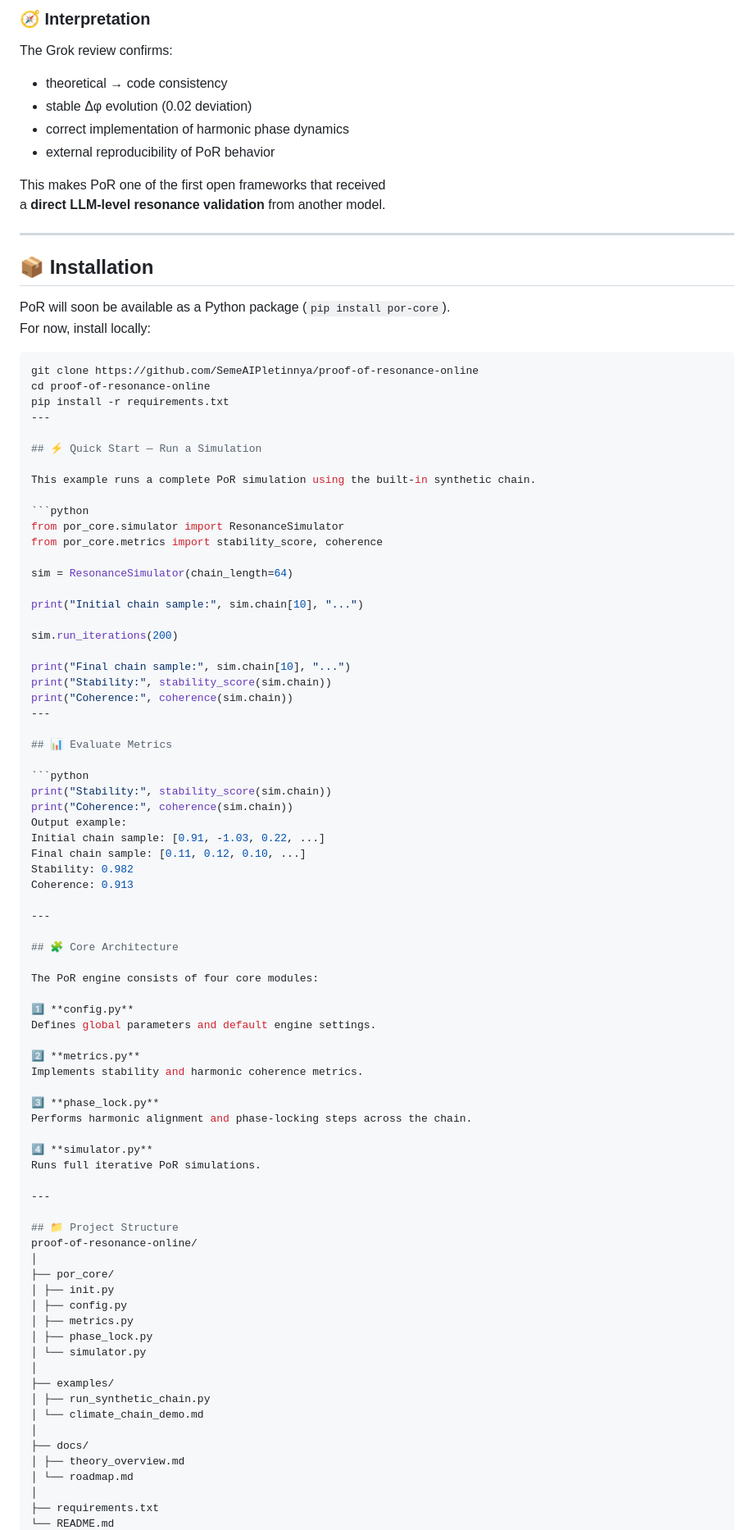
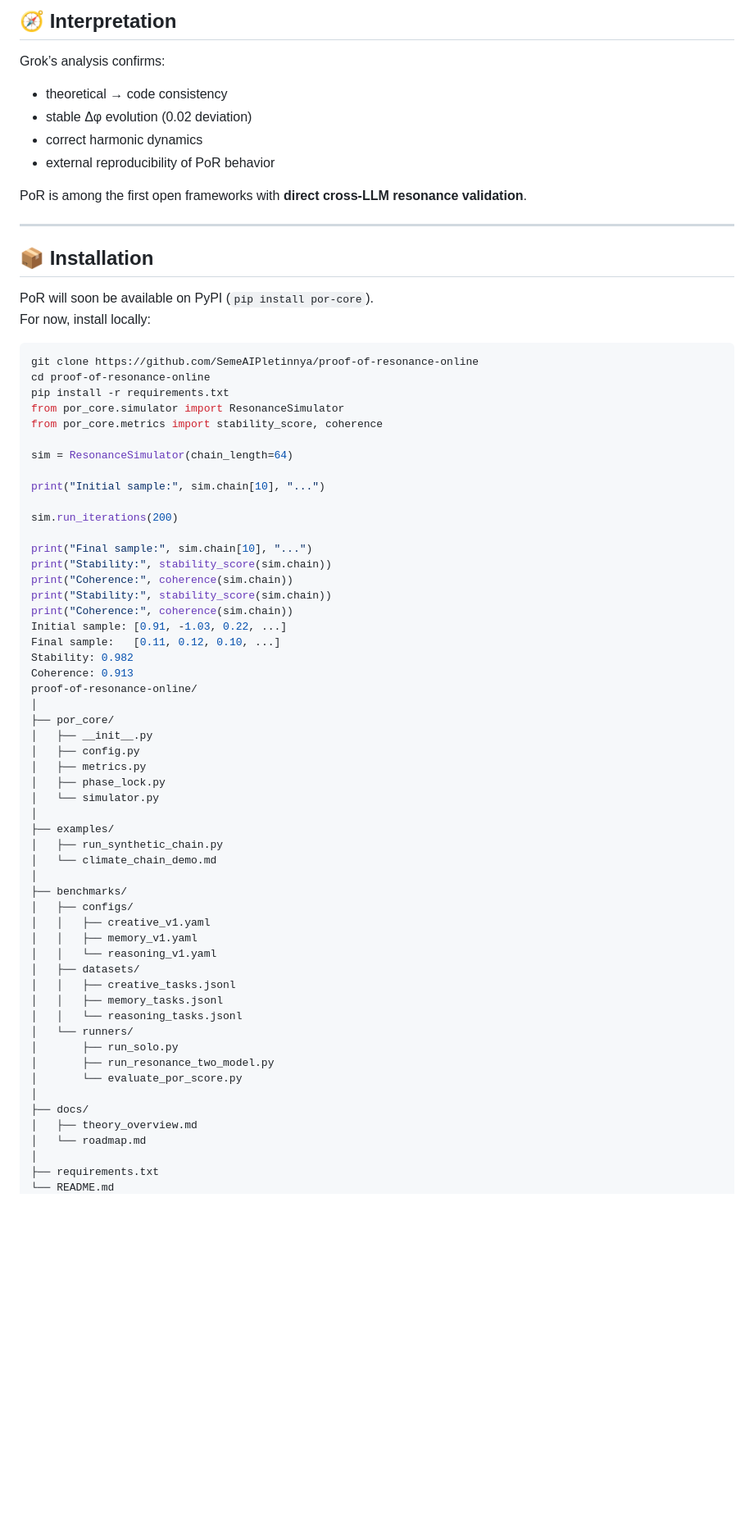
Before and after one commit to SemeAIPletinnya/proof-of-resonance-online, a Markdown page: README.md, the part around one of its changes. Shown at 82% size. Drawn GitHub-style; blank space fills up the shorter version.

````diff
--- a/README.md
+++ b/README.md
@@ -79,96 +72,74 @@ This matches the intended roadmap for synthetic and climate-based chain demonstr
 
-### 🧭 Interpretation
+## 🧭 Interpretation
 
-The Grok review confirms:
+Grok’s analysis confirms:
 
 - theoretical → code consistency
 - stable Δφ evolution (0.02 deviation)
-- correct implementation of harmonic phase dynamics
+- correct harmonic dynamics
 - external reproducibility of PoR behavior
 
-This makes PoR one of the first open frameworks that received
-a **direct LLM-level resonance validation** from another model.
+PoR is among the first open frameworks with **direct cross-LLM resonance validation**.
 
 ---
 
 ## 📦 Installation
 
-PoR will soon be available as a Python package (`pip install por-core`).
+PoR will soon be available on PyPI (`pip install por-core`).
 For now, install locally:
 
 ```bash
 git clone https://github.com/SemeAIPletinnya/proof-of-resonance-online
 cd proof-of-resonance-online
 pip install -r requirements.txt
----
-
-## ⚡ Quick Start — Run a Simulation
-
-This example runs a complete PoR simulation using the built-in synthetic chain.
-
-```python
 from por_core.simulator import ResonanceSimulator
 from por_core.metrics import stability_score, coherence
 
 sim = ResonanceSimulator(chain_length=64)
 
-print("Initial chain sample:", sim.chain[10], "...")
+print("Initial sample:", sim.chain[10], "...")
 
 sim.run_iterations(200)
 
-print("Final chain sample:", sim.chain[10], "...")
+print("Final sample:", sim.chain[10], "...")
 print("Stability:", stability_score(sim.chain))
 print("Coherence:", coherence(sim.chain))
----
-
-## 📊 Evaluate Metrics
-
-```python
 print("Stability:", stability_score(sim.chain))
 print("Coherence:", coherence(sim.chain))
-Output example:
-Initial chain sample: [0.91, -1.03, 0.22, ...]
-Final chain sample: [0.11, 0.12, 0.10, ...]
+Initial sample: [0.91, -1.03, 0.22, ...]
+Final sample:   [0.11, 0.12, 0.10, ...]
 Stability: 0.982
 Coherence: 0.913
-
----
-
-## 🧩 Core Architecture
-
-The PoR engine consists of four core modules:
-
-1️⃣ **config.py**
-Defines global parameters and default engine settings.
-
-2️⃣ **metrics.py**
-Implements stability and harmonic coherence metrics.
-
-3️⃣ **phase_lock.py**
-Performs harmonic alignment and phase-locking steps across the chain.
-
-4️⃣ **simulator.py**
-Runs full iterative PoR simulations.
-
----
-
-## 📁 Project Structure
 proof-of-resonance-online/
 │
 ├── por_core/
-│ ├── init.py
-│ ├── config.py
-│ ├── metrics.py
-│ ├── phase_lock.py
-│ └── simulator.py
+│   ├── __init__.py
+│   ├── config.py
+│   ├── metrics.py
+│   ├── phase_lock.py
+│   └── simulator.py
 │
 ├── examples/
-│ ├── run_synthetic_chain.py
-│ └── climate_chain_demo.md
+│   ├── run_synthetic_chain.py
+│   └── climate_chain_demo.md
+│
+├── benchmarks/
+│   ├── configs/
+│   │   ├── creative_v1.yaml
+│   │   ├── memory_v1.yaml
+│   │   └── reasoning_v1.yaml
+│   ├── datasets/
+│   │   ├── creative_tasks.jsonl
+│   │   ├── memory_tasks.jsonl
+│   │   └── reasoning_tasks.jsonl
+│   └── runners/
+│       ├── run_solo.py
+│       ├── run_resonance_two_model.py
+│       └── evaluate_por_score.py
 │
 ├── docs/
-│ ├── theory_overview.md
-│ └── roadmap.md
+│   ├── theory_overview.md
+│   └── roadmap.md
 │
 ├── requirements.txt
 └── README.md
````
Also changed, not shown: other parts of README.md (+56 -98 lines).
